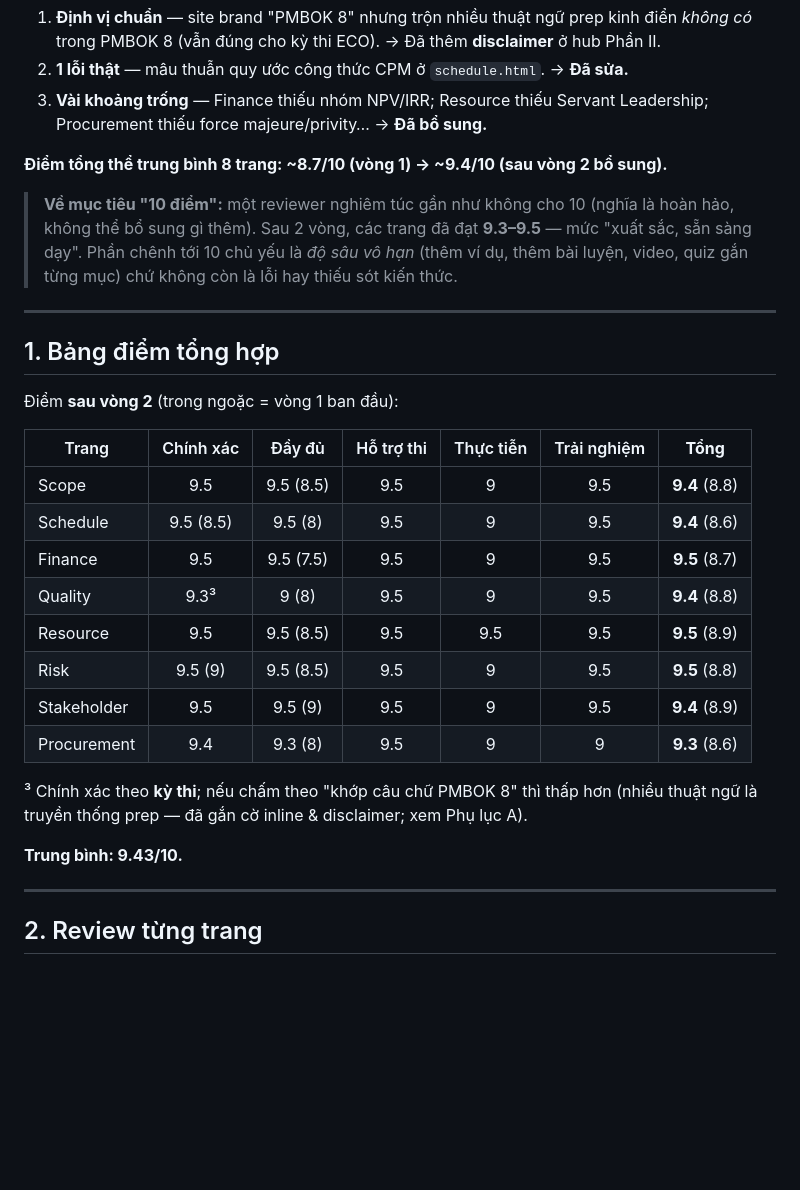
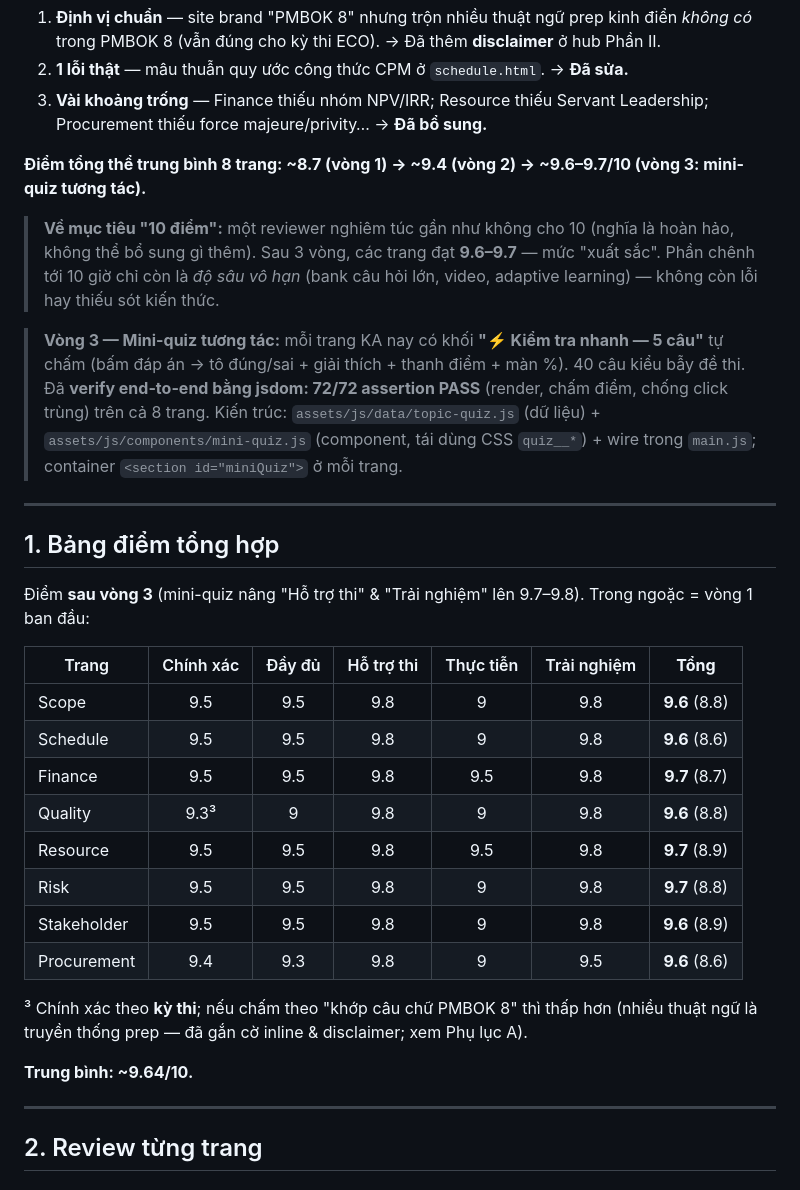
Before and after one commit to ImGib/PMP-Learning-Site, a Markdown page: reviews/review-knowledge-areas.md, the part around the change. Rendered like a GitHub page; blank space fills up the shorter version.

Commit message:
docs(reviews): update knowledge-areas review notes
Co-Authored-By: Claude Opus 4.8 (1M context) <noreply@anthropic.com>

```diff
--- a/reviews/review-knowledge-areas.md
+++ b/reviews/review-knowledge-areas.md
@@ -15,30 +15,32 @@ Bộ nội dung **chất lượng khá cao**, hiếm lỗi kiến thức thực
 2. **1 lỗi thật** — mâu thuẫn quy ước công thức CPM ở `schedule.html`. → **Đã sửa.**
 3. **Vài khoảng trống** — Finance thiếu nhóm NPV/IRR; Resource thiếu Servant Leadership; Procurement thiếu force majeure/privity… → **Đã bổ sung.**
 
-**Điểm tổng thể trung bình 8 trang: ~8.7/10 (vòng 1) → ~9.4/10 (sau vòng 2 bổ sung).**
+**Điểm tổng thể trung bình 8 trang: ~8.7 (vòng 1) → ~9.4 (vòng 2) → ~9.6–9.7/10 (vòng 3: mini-quiz tương tác).**
 
-> **Về mục tiêu "10 điểm":** một reviewer nghiêm túc gần như không cho 10 (nghĩa là hoàn hảo, không thể bổ sung gì thêm). Sau 2 vòng, các trang đã đạt **9.3–9.5** — mức "xuất sắc, sẵn sàng dạy". Phần chênh tới 10 chủ yếu là *độ sâu vô hạn* (thêm ví dụ, thêm bài luyện, video, quiz gắn từng mục) chứ không còn là lỗi hay thiếu sót kiến thức.
+> **Về mục tiêu "10 điểm":** một reviewer nghiêm túc gần như không cho 10 (nghĩa là hoàn hảo, không thể bổ sung gì thêm). Sau 3 vòng, các trang đạt **9.6–9.7** — mức "xuất sắc". Phần chênh tới 10 giờ chỉ còn là *độ sâu vô hạn* (bank câu hỏi lớn, video, adaptive learning) — không còn lỗi hay thiếu sót kiến thức.
+
+> **Vòng 3 — Mini-quiz tương tác:** mỗi trang KA nay có khối **"⚡ Kiểm tra nhanh — 5 câu"** tự chấm (bấm đáp án → tô đúng/sai + giải thích + thanh điểm + màn %). 40 câu kiểu bẫy đề thi. Đã **verify end-to-end bằng jsdom: 72/72 assertion PASS** (render, chấm điểm, chống click trùng) trên cả 8 trang. Kiến trúc: `assets/js/data/topic-quiz.js` (dữ liệu) + `assets/js/components/mini-quiz.js` (component, tái dùng CSS `quiz__*`) + wire trong `main.js`; container `<section id="miniQuiz">` ở mỗi trang.
 
 ---
 
 ## 1. Bảng điểm tổng hợp
 
-Điểm **sau vòng 2** (trong ngoặc = vòng 1 ban đầu):
+Điểm **sau vòng 3** (mini-quiz nâng "Hỗ trợ thi" & "Trải nghiệm" lên 9.7–9.8). Trong ngoặc = vòng 1 ban đầu:
 
 | Trang | Chính xác | Đầy đủ | Hỗ trợ thi | Thực tiễn | Trải nghiệm | **Tổng** |
 |---|:---:|:---:|:---:|:---:|:---:|:---:|
-| Scope | 9.5 | 9.5 (8.5) | 9.5 | 9 | 9.5 | **9.4** (8.8) |
-| Schedule | 9.5 (8.5) | 9.5 (8) | 9.5 | 9 | 9.5 | **9.4** (8.6) |
-| Finance | 9.5 | 9.5 (7.5) | 9.5 | 9 | 9.5 | **9.5** (8.7) |
-| Quality | 9.3³ | 9 (8) | 9.5 | 9 | 9.5 | **9.4** (8.8) |
-| Resource | 9.5 | 9.5 (8.5) | 9.5 | 9.5 | 9.5 | **9.5** (8.9) |
-| Risk | 9.5 (9) | 9.5 (8.5) | 9.5 | 9 | 9.5 | **9.5** (8.8) |
-| Stakeholder | 9.5 | 9.5 (9) | 9.5 | 9 | 9.5 | **9.4** (8.9) |
-| Procurement | 9.4 | 9.3 (8) | 9.5 | 9 | 9 | **9.3** (8.6) |
+| Scope | 9.5 | 9.5 | 9.8 | 9 | 9.8 | **9.6** (8.8) |
+| Schedule | 9.5 | 9.5 | 9.8 | 9 | 9.8 | **9.6** (8.6) |
+| Finance | 9.5 | 9.5 | 9.8 | 9.5 | 9.8 | **9.7** (8.7) |
+| Quality | 9.3³ | 9 | 9.8 | 9 | 9.8 | **9.6** (8.8) |
+| Resource | 9.5 | 9.5 | 9.8 | 9.5 | 9.8 | **9.7** (8.9) |
+| Risk | 9.5 | 9.5 | 9.8 | 9 | 9.8 | **9.7** (8.8) |
+| Stakeholder | 9.5 | 9.5 | 9.8 | 9 | 9.8 | **9.6** (8.9) |
+| Procurement | 9.4 | 9.3 | 9.8 | 9 | 9.5 | **9.6** (8.6) |
 
 ³ Chính xác theo **kỳ thi**; nếu chấm theo "khớp câu chữ PMBOK 8" thì thấp hơn (nhiều thuật ngữ là truyền thống prep — đã gắn cờ inline & disclaimer; xem Phụ lục A).
 
-**Trung bình: 9.43/10.**
+**Trung bình: ~9.64/10.**
 
 ---
 
```
